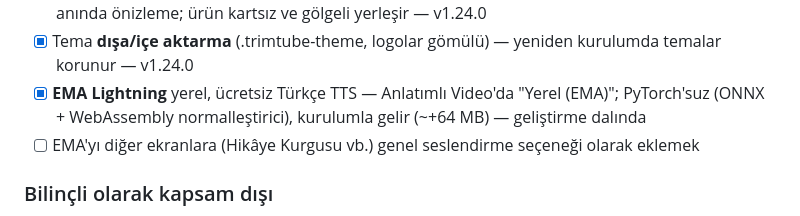
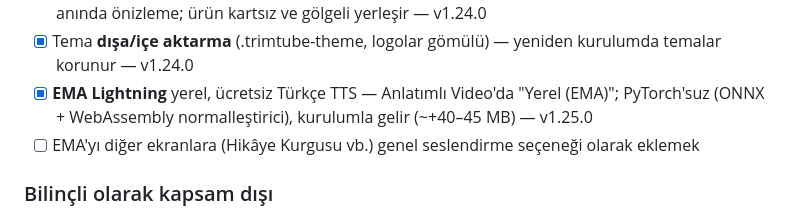
Before and after one commit to mehmetakarim/TrimTube, a Markdown page: YOL-HARITASI.md, the part around the change. Rendered like a GitHub page.

```diff
--- a/YOL-HARITASI.md
+++ b/YOL-HARITASI.md
@@ -134,7 +134,7 @@ Saha geri bildirimi: 3 dk'lık klip ~350MB çıkabiliyor (donanım kodlayıcı b
 - [x] Reels/Shorts/TikTok **güvenli alan** (varsayılan açık, önizleme kılavuzu), görsel + içeriğin birlikte dikey ortalanması, taşma koruması, boş kare kalmaması (yapı ilk saniyede, vurgu konuşmayla) — v1.23.0
 - [x] **Arka plan kaldırma**: sahne görselinde tek tıkla (yerel ISNet modeli, ilk kullanımda indirilir), anında önizleme; ürün kartsız ve gölgeli yerleşir — v1.24.0
 - [x] Tema **dışa/içe aktarma** (.trimtube-theme, logolar gömülü) — yeniden kurulumda temalar korunur — v1.24.0
-- [x] **EMA Lightning** yerel, ücretsiz Türkçe TTS — Anlatımlı Video'da "Yerel (EMA)"; PyTorch'suz (ONNX + WebAssembly normalleştirici), kurulumla gelir (~+64 MB) — geliştirme dalında
+- [x] **EMA Lightning** yerel, ücretsiz Türkçe TTS — Anlatımlı Video'da "Yerel (EMA)"; PyTorch'suz (ONNX + WebAssembly normalleştirici), kurulumla gelir (~+40–45 MB) — v1.25.0
 - [ ] EMA'yı diğer ekranlara (Hikâye Kurgusu vb.) genel seslendirme seçeneği olarak eklemek
 
 ### Bilinçli olarak kapsam dışı
```
Also changed, not shown: GELISTIRME-PLANI.md (+2 -2 lines), brain.md (+7 -2 lines).
